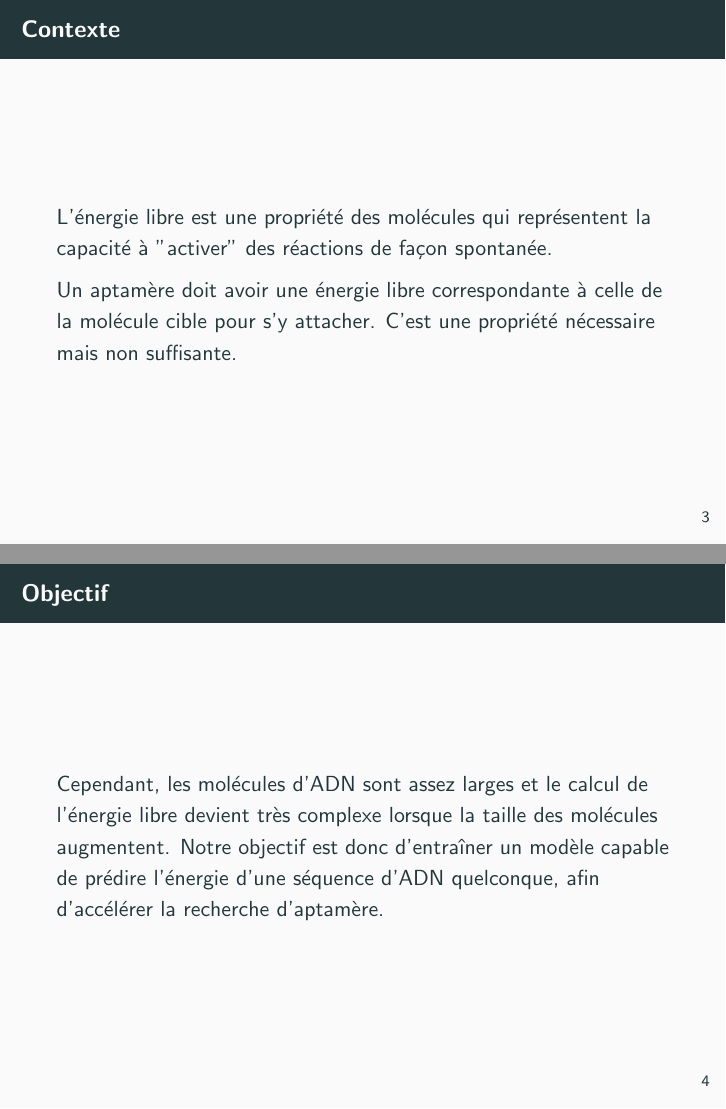
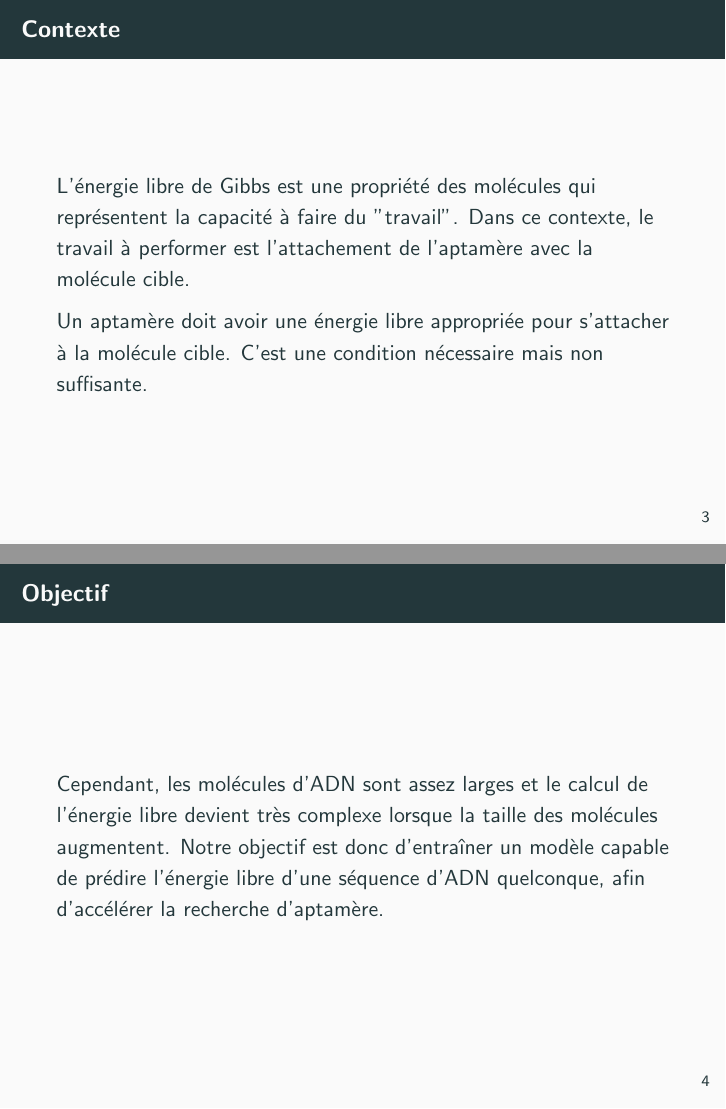
Before and after one commit to ScierKnave/dna_aptamers_modelling, LaTeX slides (doc/présentation.tex): pages 4 and 5 of 22, joined at a grey line. Compiled offline with pdfLaTeX.

Commit message:
Modifié contexte un peu

```diff
--- a/doc/présentation.tex
+++ b/doc/présentation.tex
@@ -24,14 +24,14 @@ Les aptamères (du latin \emph{aptus} signifiant attaché) sont des séquences s
 
 
 \begin{frame}{Contexte}
-L'énergie libre est une propriété des molécules qui représentent la capacité à "activer" des réactions de façon spontanée.
+L'énergie libre de Gibbs est une propriété des molécules qui représentent la capacité à faire du "travail". Dans ce contexte, le travail à performer est l'attachement de l'aptamère avec la molécule cible.
 
-Un aptamère doit avoir une énergie libre correspondante à celle de la molécule cible pour s'y attacher. C'est une propriété nécessaire mais non suffisante.
+Un aptamère doit avoir une énergie libre appropriée pour s'attacher à la molécule cible. C'est une condition nécessaire mais non suffisante.
 \end{frame}
 
 
 \begin{frame}{Objectif}
-Cependant, les molécules d'ADN sont assez larges et le calcul de l'énergie libre devient très complexe lorsque la taille des molécules augmentent. Notre objectif est donc d'entraîner un modèle capable de prédire l'énergie d'une séquence d'ADN quelconque, afin d'accélérer la recherche d'aptamère.
+Cependant, les molécules d'ADN sont assez larges et le calcul de l'énergie libre devient très complexe lorsque la taille des molécules augmentent. Notre objectif est donc d'entraîner un modèle capable de prédire l'énergie libre d'une séquence d'ADN quelconque, afin d'accélérer la recherche d'aptamère.
 \end{frame}
 
 
```
